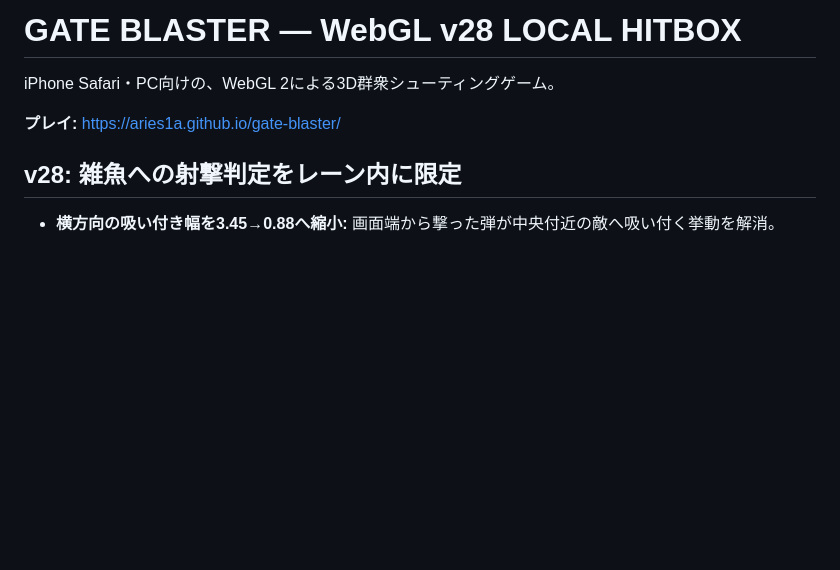
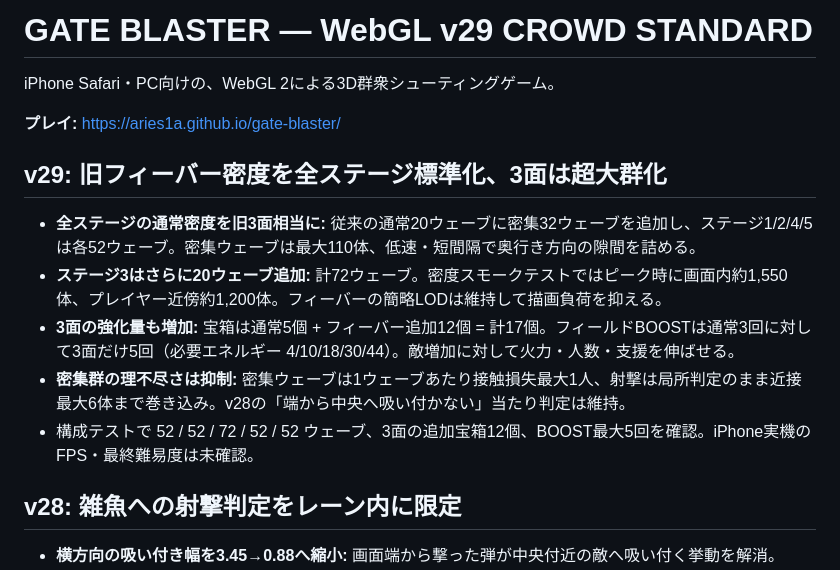
Before and after one commit to Aries1A/gate-blaster, a Markdown page: README.md, the part around the change. Drawn GitHub-style; blank space fills up the shorter version.

Commit message:
Document v29 crowd density baseline and expanded stage-3 rewards

```diff
--- a/README.md
+++ b/README.md
@@ -1,8 +1,16 @@
-# GATE BLASTER — WebGL v28 LOCAL HITBOX
+# GATE BLASTER — WebGL v29 CROWD STANDARD
 
 iPhone Safari・PC向けの、WebGL 2による3D群衆シューティングゲーム。
 
 **プレイ:** https://aries1a.github.io/gate-blaster/
+
+## v29: 旧フィーバー密度を全ステージ標準化、3面は超大群化
+
+- **全ステージの通常密度を旧3面相当に:** 従来の通常20ウェーブに密集32ウェーブを追加し、ステージ1/2/4/5は各52ウェーブ。密集ウェーブは最大110体、低速・短間隔で奥行き方向の隙間を詰める。
+- **ステージ3はさらに20ウェーブ追加:** 計72ウェーブ。密度スモークテストではピーク時に画面内約1,550体、プレイヤー近傍約1,200体。フィーバーの簡略LODは維持して描画負荷を抑える。
+- **3面の強化量も増加:** 宝箱は通常5個 + フィーバー追加12個 = 計17個。フィールドBOOSTは通常3回に対して3面だけ5回（必要エネルギー 4/10/18/30/44）。敵増加に対して火力・人数・支援を伸ばせる。
+- **密集群の理不尽さは抑制:** 密集ウェーブは1ウェーブあたり接触損失最大1人、射撃は局所判定のまま近接最大6体まで巻き込み。v28の「端から中央へ吸い付かない」当たり判定は維持。
+- 構成テストで 52 / 52 / 72 / 52 / 52 ウェーブ、3面の追加宝箱12個、BOOST最大5回を確認。iPhone実機のFPS・最終難易度は未確認。
 
 ## v28: 雑魚への射撃判定をレーン内に限定
 
```
